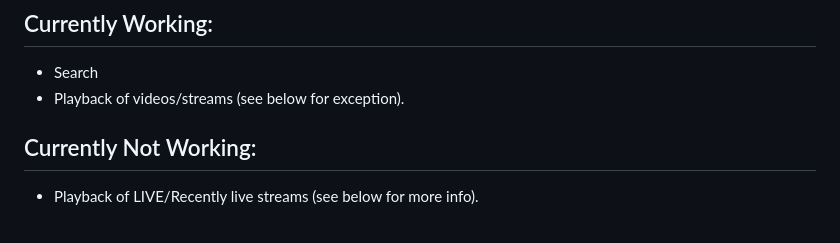
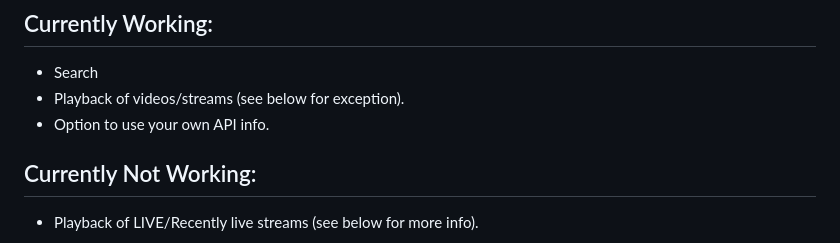
Before and after one commit to Nigel1992/Alt1-YT-App-Fixed, a Markdown page: README.md, the part around the change. Rendered like a GitHub page.

```diff
--- a/README.md
+++ b/README.md
@@ -14,6 +14,7 @@
 
 - Search
 - Playback of videos/streams (see below for exception).
+- Option to use your own API info.
 
 ## Currently Not Working:
 
```
